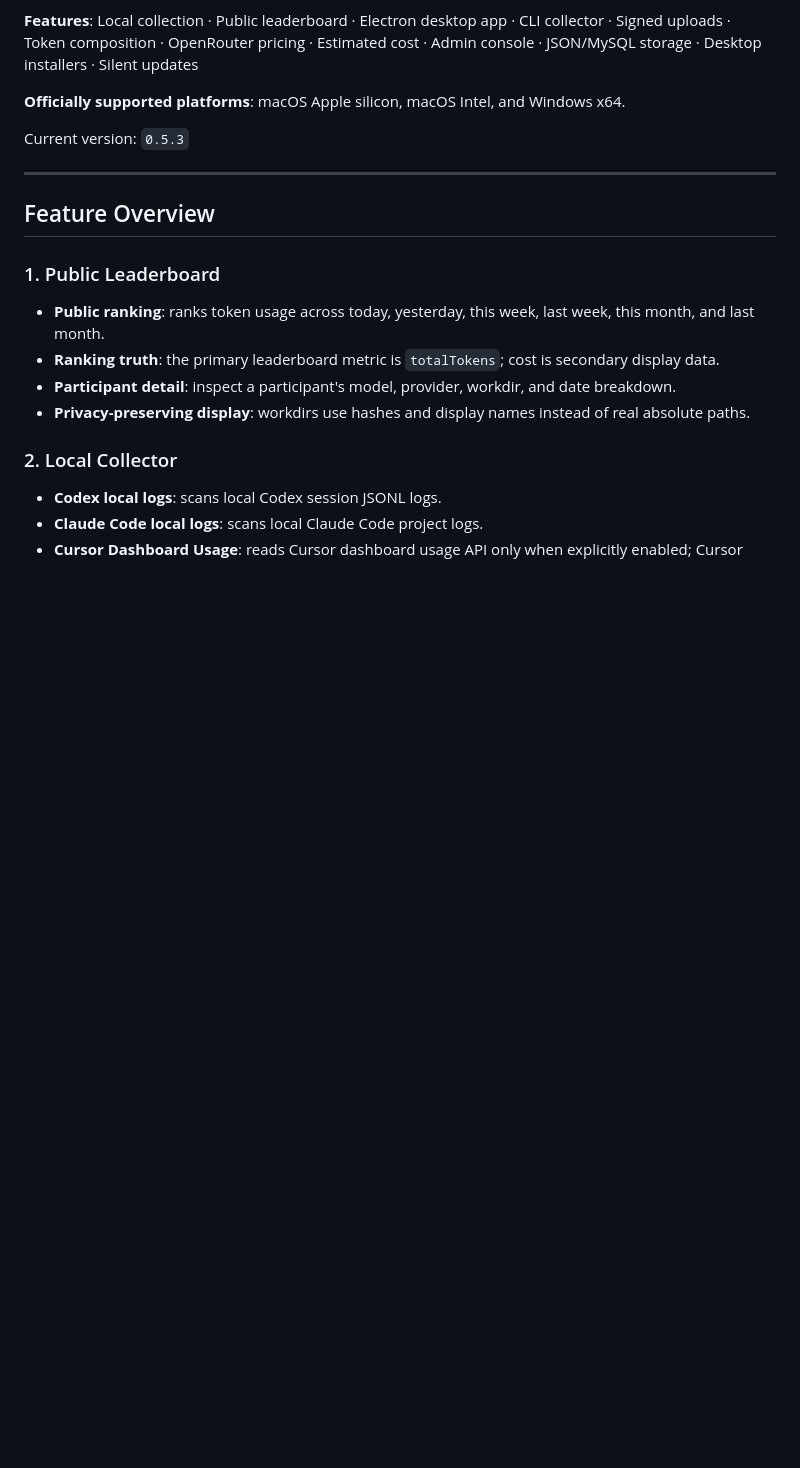
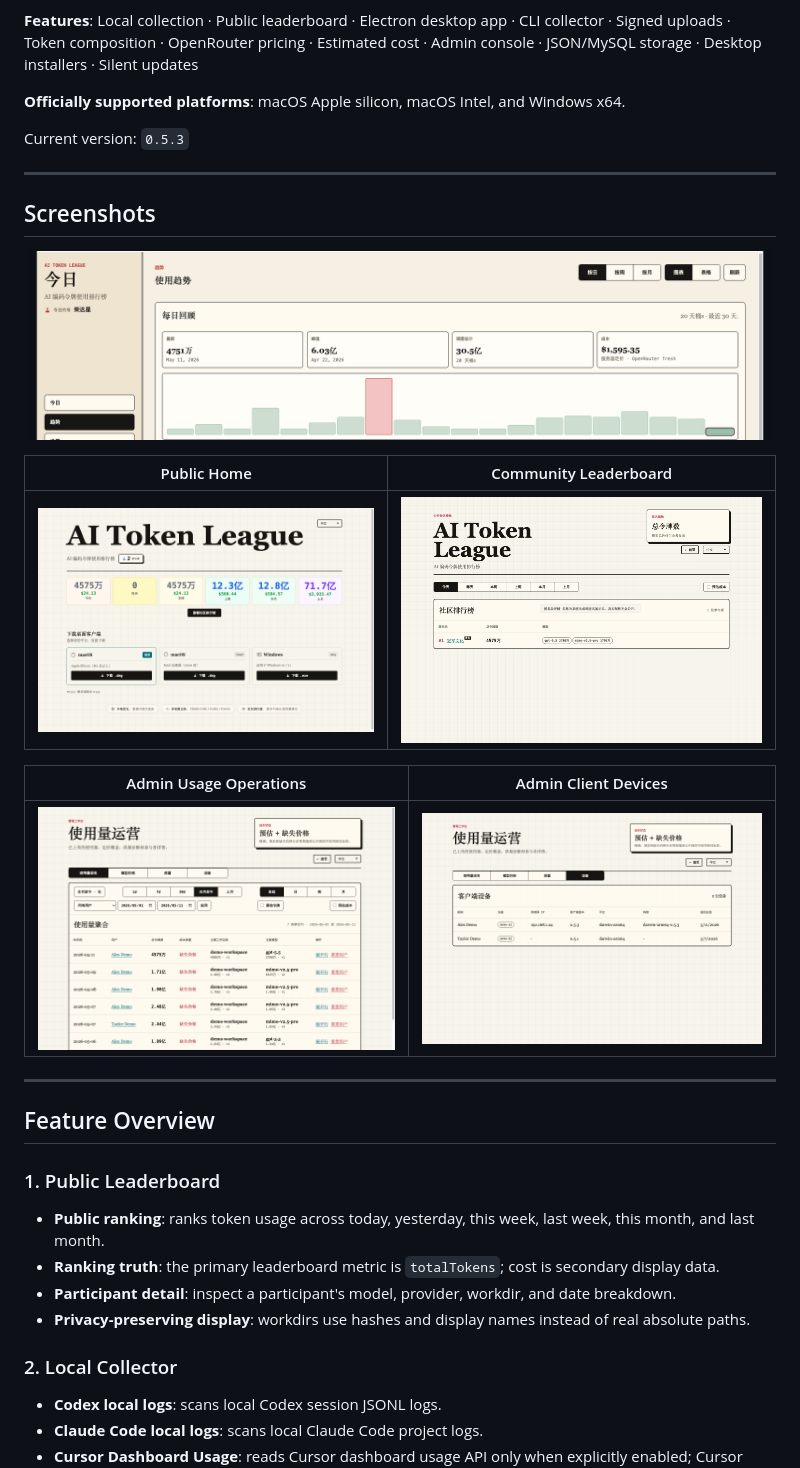
Before and after one commit to SKYhuangjing/ai-token-league, a Markdown page: README.en.md, the part around the change. Drawn GitHub-style; pictures changed too: assets/screenshots/admin-devices.png (added), assets/screenshots/admin-usage.png (added), assets/screenshots/desktop-client.png (added); blank space fills up the shorter version.

Commit message:
docs: add product screenshots to README

```diff
--- a/README.en.md
+++ b/README.en.md
@@ -13,6 +13,20 @@ A local-first AI coding token usage collector and public leaderboard for **Codex
 **Officially supported platforms**: macOS Apple silicon, macOS Intel, and Windows x64.
 
 Current version: `0.5.3`
+
+---
+
+## Screenshots
+
+![AI Token League desktop client trend view](assets/screenshots/desktop-client.png)
+
+| Public Home | Community Leaderboard |
+| --- | --- |
+| ![AI Token League public home](assets/screenshots/web-home.png) | ![AI Token League community leaderboard](assets/screenshots/web-leaderboard.png) |
+
+| Admin Usage Operations | Admin Client Devices |
+| --- | --- |
+| ![AI Token League admin usage operations](assets/screenshots/admin-usage.png) | ![AI Token League admin client devices](assets/screenshots/admin-devices.png) |
 
 ---
 
```
Also changed, not shown: README.md (+14 -0 lines).
